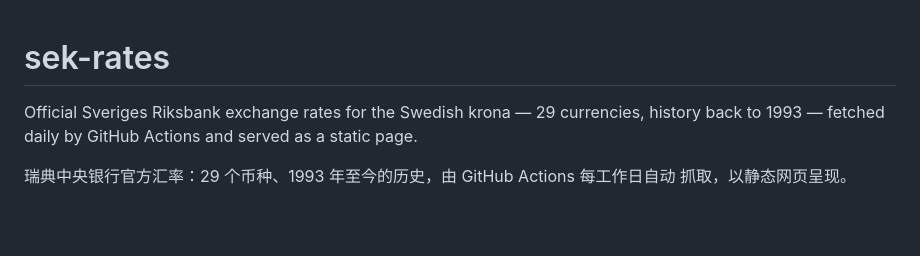
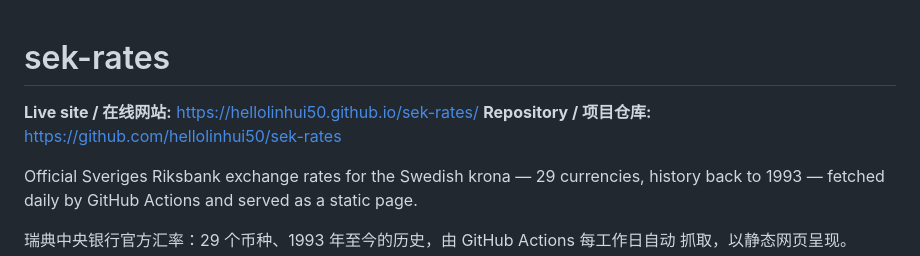
Before and after one commit to hellolinhui50/sek-rates, a Markdown page: README.md, the part around the change. GitHub-like rendering; blank space fills up the shorter version.

Commit message:
README: link the live site and the repository
The project's deliverable is a website, but its README named neither the
published URL nor the repo itself.

Co-Authored-By: Claude Opus 5 <noreply@anthropic.com>
Claude-Session: https://claude.ai/code/session_01NVbd6NyAtWwapxaKUT7Hcg

```diff
--- a/README.md
+++ b/README.md
@@ -1,4 +1,7 @@
 # sek-rates
+
+**Live site / 在线网站:** https://hellolinhui50.github.io/sek-rates/
+**Repository / 项目仓库:** https://github.com/hellolinhui50/sek-rates
 
 Official Sveriges Riksbank exchange rates for the Swedish krona — 29 currencies,
 history back to 1993 — fetched daily by GitHub Actions and served as a static page.
```
